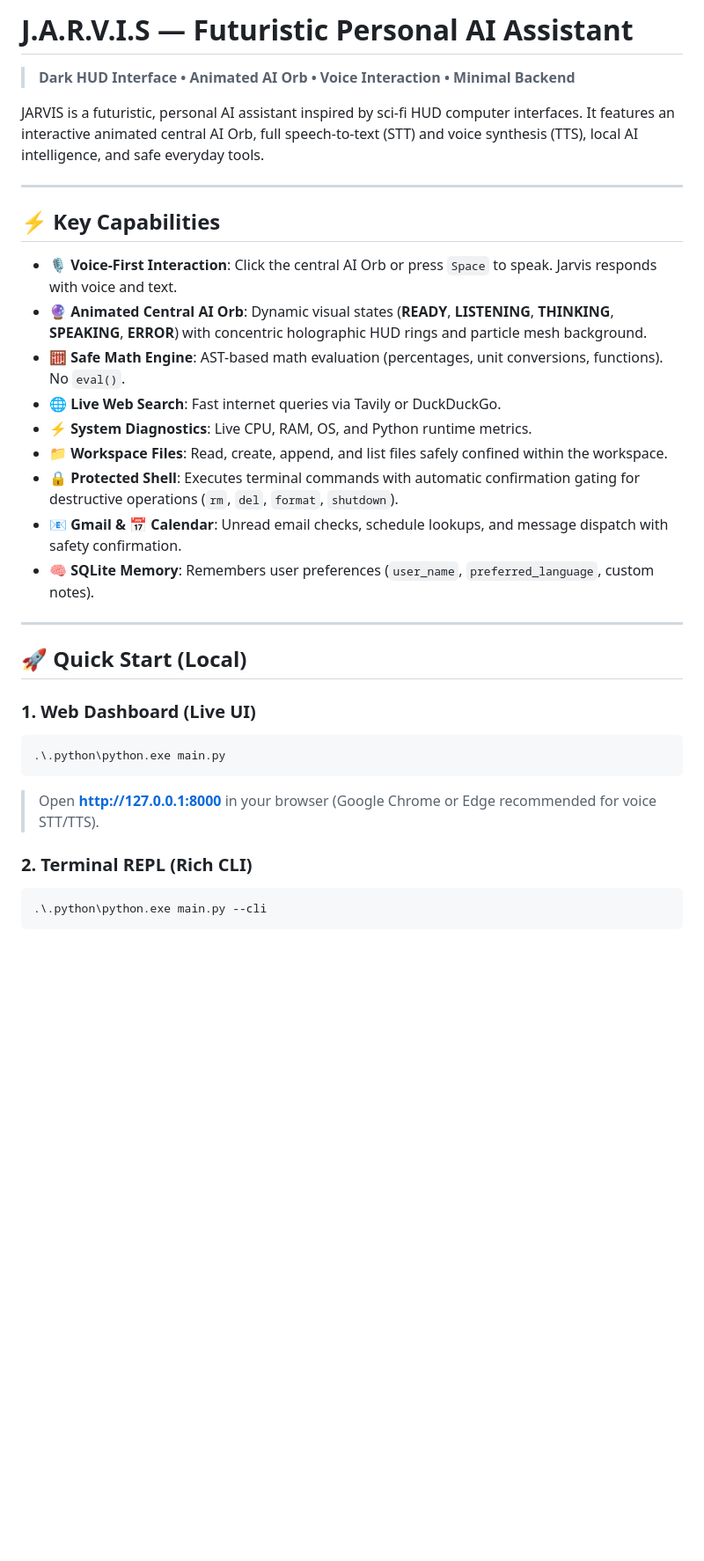
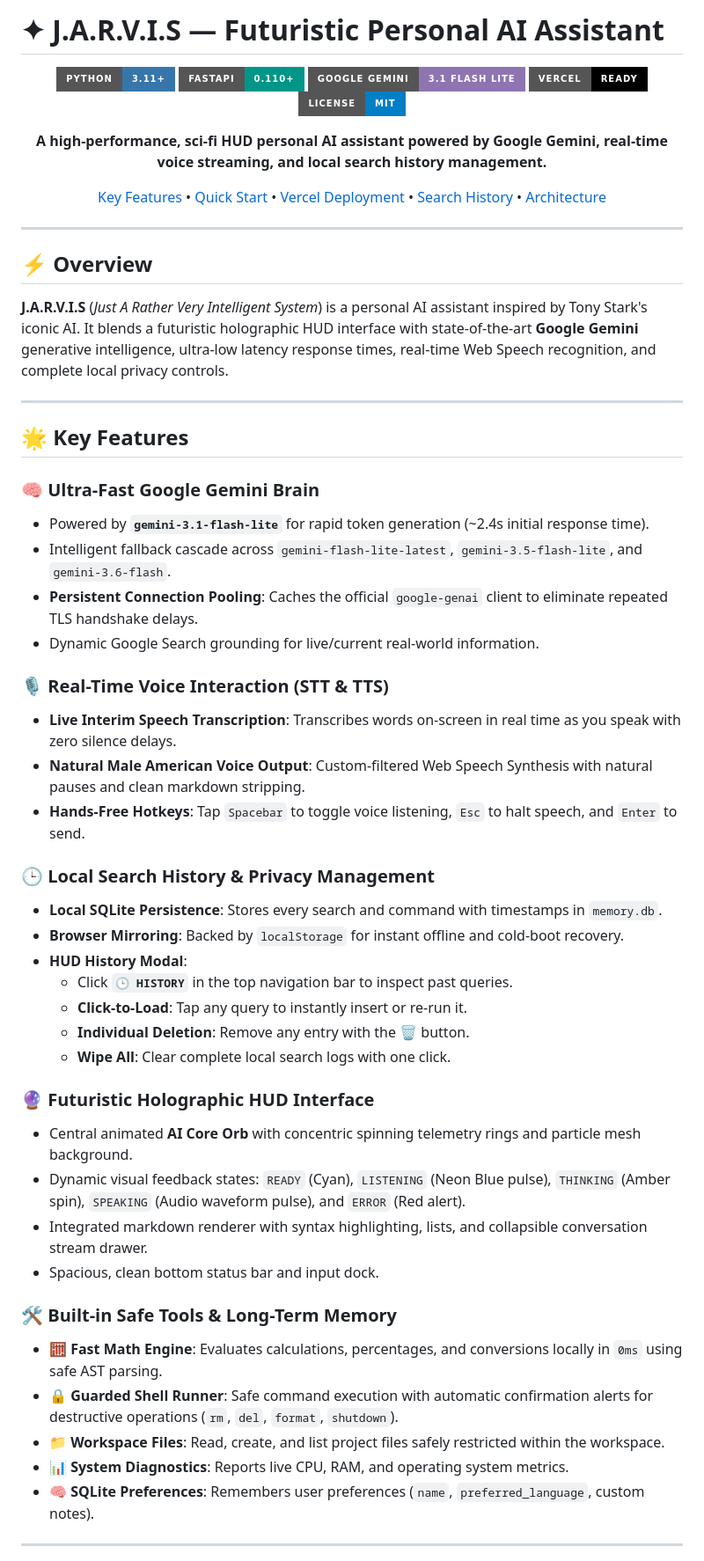
Before and after one commit to stutitiwari23/J.A.R.V.I.S, a Markdown page: README.md, the part around one of its changes. Shown at 88% size. Rendered like a GitHub page; badges without logos; blank space fills up the shorter version.

Commit message:
Update README with comprehensive documentation and Vercel guide

````diff
--- a/README.md
+++ b/README.md
@@ -1,33 +1,61 @@
-# J.A.R.V.I.S — Futuristic Personal AI Assistant
+# ✦ J.A.R.V.I.S — Futuristic Personal AI Assistant
 
-> **Dark HUD Interface • Animated AI Orb • Voice Interaction • Minimal Backend**
+<div align="center">
 
-JARVIS is a futuristic, personal AI assistant inspired by sci-fi HUD computer interfaces. It features an interactive animated central AI Orb, full speech-to-text (STT) and voice synthesis (TTS), local AI intelligence, and safe everyday tools.
+![Python](https://img.shields.io/badge/Python-3.11+-3776AB?style=for-the-badge&logo=python&logoColor=white)
+![FastAPI](https://img.shields.io/badge/FastAPI-0.110+-009688?style=for-the-badge&logo=fastapi&logoColor=white)
+![Google Gemini](https://img.shields.io/badge/Google%20Gemini-3.1%20Flash%20Lite-8E75B2?style=for-the-badge&logo=google&logoColor=white)
+![Vercel](https://img.shields.io/badge/Vercel-Ready-000000?style=for-the-badge&logo=vercel&logoColor=white)
+![License](https://img.shields.io/badge/License-MIT-blue?style=for-the-badge)
+
+**A high-performance, sci-fi HUD personal AI assistant powered by Google Gemini, real-time voice streaming, and local search history management.**
+
+[Key Features](#-key-features) • [Quick Start](#-quick-start) • [Vercel Deployment](#-vercel-deployment) • [Search History](#-local-search-history) • [Architecture](#-project-structure)
+
+</div>
 
 ---
 
-## ⚡ Key Capabilities
+## ⚡ Overview
 
-- **🎙️ Voice-First Interaction**: Click the central AI Orb or press `Space` to speak. Jarvis responds with voice and text.
-- **🔮 Animated Central AI Orb**: Dynamic visual states (**READY**, **LISTENING**, **THINKING**, **SPEAKING**, **ERROR**) with concentric holographic HUD rings and particle mesh background.
-- **🧮 Safe Math Engine**: AST-based math evaluation (percentages, unit conversions, functions). No `eval()`.
-- **🌐 Live Web Search**: Fast internet queries via Tavily or DuckDuckGo.
-- **⚡ System Diagnostics**: Live CPU, RAM, OS, and Python runtime metrics.
-- **📁 Workspace Files**: Read, create, append, and list files safely confined within the workspace.
-- **🔒 Protected Shell**: Executes terminal commands with automatic confirmation gating for destructive operations (`rm`, `del`, `format`, `shutdown`).
-- **📧 Gmail & 📅 Calendar**: Unread email checks, schedule lookups, and message dispatch with safety confirmation.
-- **🧠 SQLite Memory**: Remembers user preferences (`user_name`, `preferred_language`, custom notes).
+**J.A.R.V.I.S** (*Just A Rather Very Intelligent System*) is a personal AI assistant inspired by Tony Stark's iconic AI. It blends a futuristic holographic HUD interface with state-of-the-art **Google Gemini** generative intelligence, ultra-low latency response times, real-time Web Speech recognition, and complete local privacy controls.
 
 ---
 
-## 🚀 Quick Start (Local)
+## 🌟 Key Features
 
-### 1. Web Dashboard (Live UI)
-```powershell
-.\.python\python.exe main.py
-```
-> Open **[http://127.0.0.1:8000](http://127.0.0.1:8000)** in your browser (Google Chrome or Edge recommended for voice STT/TTS).
+### 🧠 Ultra-Fast Google Gemini Brain
+- Powered by **`gemini-3.1-flash-lite`** for rapid token generation (~2.4s initial response time).
+- Intelligent fallback cascade across `gemini-flash-lite-latest`, `gemini-3.5-flash-lite`, and `gemini-3.6-flash`.
+- **Persistent Connection Pooling**: Caches the official `google-genai` client to eliminate repeated TLS handshake delays.
+- Dynamic Google Search grounding for live/current real-world information.
 
-### 2. Terminal REPL (Rich CLI)
-```powershell
-.\.python\python.exe main.py --cli
+### 🎙️ Real-Time Voice Interaction (STT & TTS)
+- **Live Interim Speech Transcription**: Transcribes words on-screen in real time as you speak with zero silence delays.
+- **Natural Male American Voice Output**: Custom-filtered Web Speech Synthesis with natural pauses and clean markdown stripping.
+- **Hands-Free Hotkeys**: Tap `Spacebar` to toggle voice listening, `Esc` to halt speech, and `Enter` to send.
+
+### 🕒 Local Search History & Privacy Management
+- **Local SQLite Persistence**: Stores every search and command with timestamps in `memory.db`.
+- **Browser Mirroring**: Backed by `localStorage` for instant offline and cold-boot recovery.
+- **HUD History Modal**:
+  - Click **`🕒 HISTORY`** in the top navigation bar to inspect past queries.
+  - **Click-to-Load**: Tap any query to instantly insert or re-run it.
+  - **Individual Deletion**: Remove any entry with the **🗑** button.
+  - **Wipe All**: Clear complete local search logs with one click.
+
+### 🔮 Futuristic Holographic HUD Interface
+- Central animated **AI Core Orb** with concentric spinning telemetry rings and particle mesh background.
+- Dynamic visual feedback states: `READY` (Cyan), `LISTENING` (Neon Blue pulse), `THINKING` (Amber spin), `SPEAKING` (Audio waveform pulse), and `ERROR` (Red alert).
+- Integrated markdown renderer with syntax highlighting, lists, and collapsible conversation stream drawer.
+- Spacious, clean bottom status bar and input dock.
+
+### 🛠️ Built-in Safe Tools & Long-Term Memory
+- **🧮 Fast Math Engine**: Evaluates calculations, percentages, and conversions locally in `0ms` using safe AST parsing.
+- **🔒 Guarded Shell Runner**: Safe command execution with automatic confirmation alerts for destructive operations (`rm`, `del`, `format`, `shutdown`).
+- **📁 Workspace Files**: Read, create, and list project files safely restricted within the workspace.
+- **📊 System Diagnostics**: Reports live CPU, RAM, and operating system metrics.
+- **🧠 SQLite Preferences**: Remembers user preferences (`name`, `preferred_language`, custom notes).
+
+---
+
````
Also changed, not shown: other parts of README.md (+136 -54 lines).
